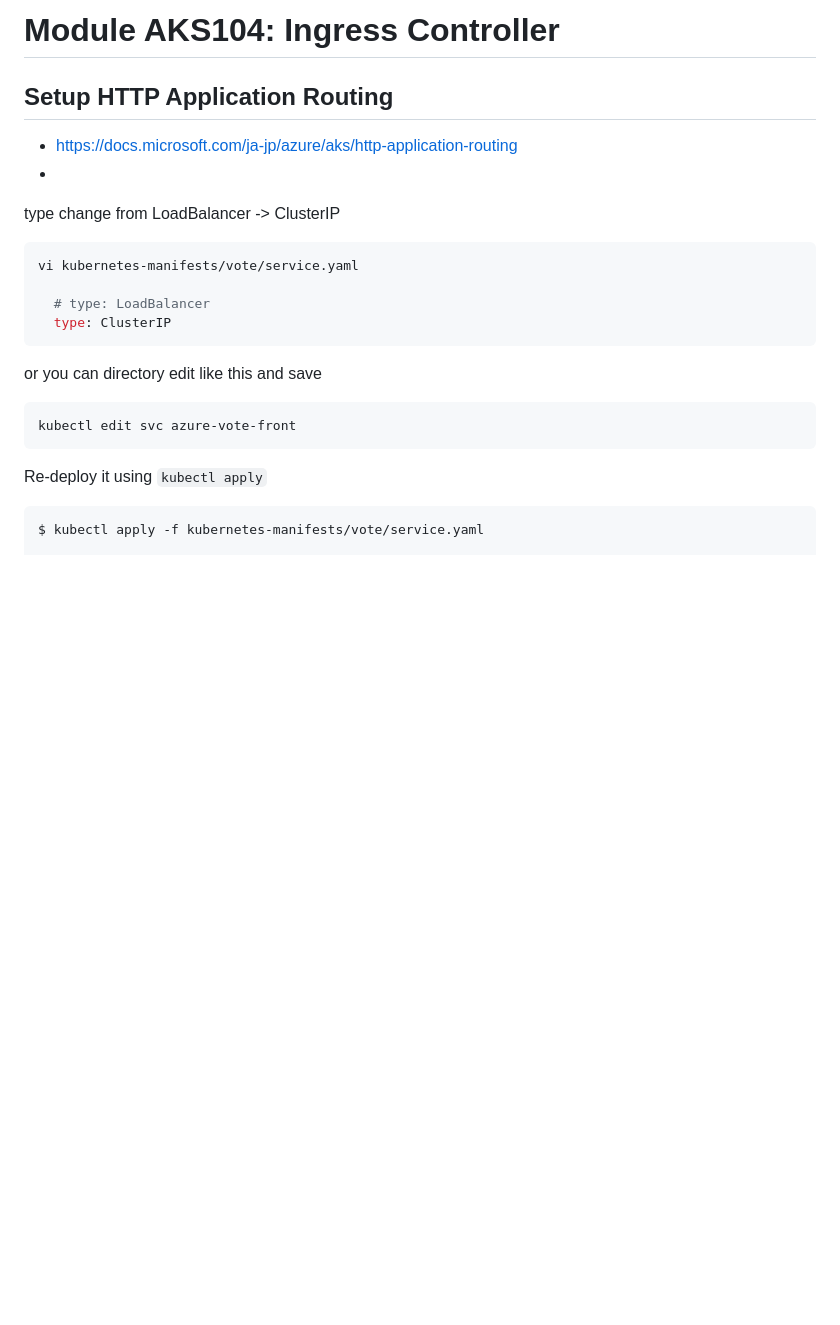
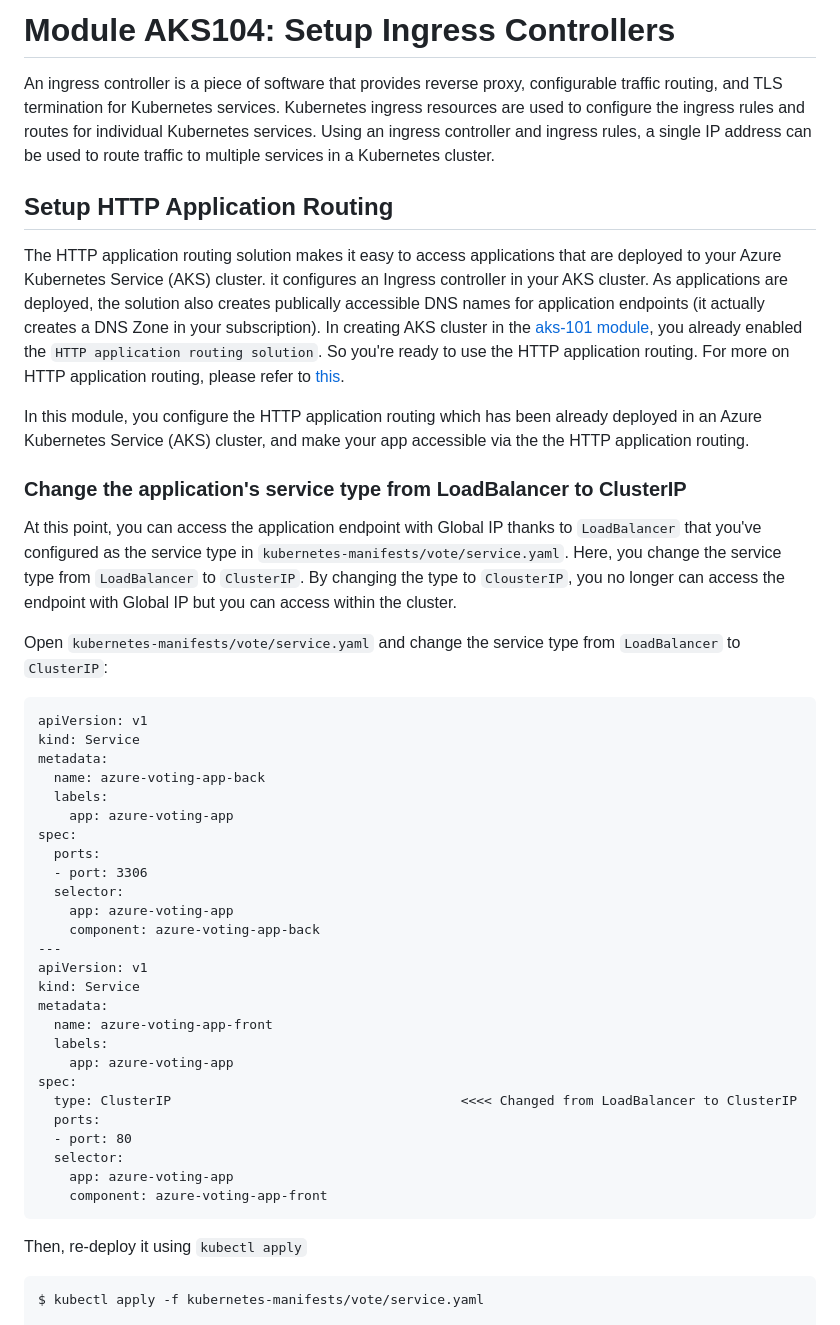
Before and after one commit to yokawasa/azure-container-labs, a Markdown page: labs/aks-104-ingress.md, the part around the change printed below. Rendered like a GitHub page; blank space fills up the shorter version.

````diff
--- a/labs/aks-104-ingress.md
+++ b/labs/aks-104-ingress.md
@@ -1,27 +1,56 @@
-# Module AKS104: Ingress Controller
+# Module AKS104: Setup Ingress Controllers
 
+
+An ingress controller is a piece of software that provides reverse proxy, configurable traffic routing, and TLS termination for Kubernetes services. Kubernetes ingress resources are used to configure the ingress rules and routes for individual Kubernetes services. Using an ingress controller and ingress rules, a single IP address can be used to route traffic to multiple services in a Kubernetes cluster.
 
 ## Setup HTTP Application Routing
 
-- https://docs.microsoft.com/ja-jp/azure/aks/http-application-routing
--
-type change from LoadBalancer -> ClusterIP
-```sh
-vi kubernetes-manifests/vote/service.yaml
 
-  # type: LoadBalancer
-  type: ClusterIP
+The HTTP application routing solution makes it easy to access applications that are deployed to your Azure Kubernetes Service (AKS) cluster. it configures an Ingress controller in your AKS cluster. As applications are deployed, the solution also creates publically accessible DNS names for application endpoints (it actually creates a DNS Zone in your subscription). In creating AKS cluster in the [aks-101 module](aks-101-create-aks-cluster.md), you already enabled the `HTTP application routing solution`. So you're ready to use the HTTP application routing. For more on HTTP application routing, please refer to [this](https://docs.microsoft.com/en-us/azure/aks/http-application-routing).
+
+
+In this module, you configure the HTTP application routing which has been already deployed in an Azure Kubernetes Service (AKS) cluster, and make your app accessible via the the HTTP application routing.
+
+### Change the application's service type from LoadBalancer to ClusterIP
+
+
+At this point, you can access the application endpoint with Global IP thanks to `LoadBalancer` that you've configured as the service type in `kubernetes-manifests/vote/service.yaml`. Here, you change the service type from `LoadBalancer` to `ClusterIP`. By changing the type to `ClousterIP`, you no longer can access the endpoint with Global IP but you can access within the cluster.
+
+
+Open `kubernetes-manifests/vote/service.yaml` and change the service type from `LoadBalancer` to `ClusterIP`:
+
+```
+apiVersion: v1
+kind: Service
+metadata:
+  name: azure-voting-app-back
+  labels:
+    app: azure-voting-app
+spec:
+  ports:
+  - port: 3306
+  selector:
+    app: azure-voting-app
+    component: azure-voting-app-back
+---
+apiVersion: v1
+kind: Service
+metadata:
+  name: azure-voting-app-front
+  labels:
+    app: azure-voting-app
+spec:
+  type: ClusterIP                                     <<<< Changed from LoadBalancer to ClusterIP
+  ports:
+  - port: 80
+  selector:
+    app: azure-voting-app
+    component: azure-voting-app-front
 ```
 
-or you can directory edit like this and save
-```
-kubectl edit svc azure-vote-front
-```
+Then, re-deploy it using `kubectl apply`
 
-
-Re-deploy it using `kubectl apply`
-
-```
+```sh
 $ kubectl apply -f kubernetes-manifests/vote/service.yaml
 
 service "azure-vote-back" created
````
Also changed, not shown: other parts of labs/aks-104-ingress.md (+102 -4 lines), assets/ingress-dns-name.png (added).
